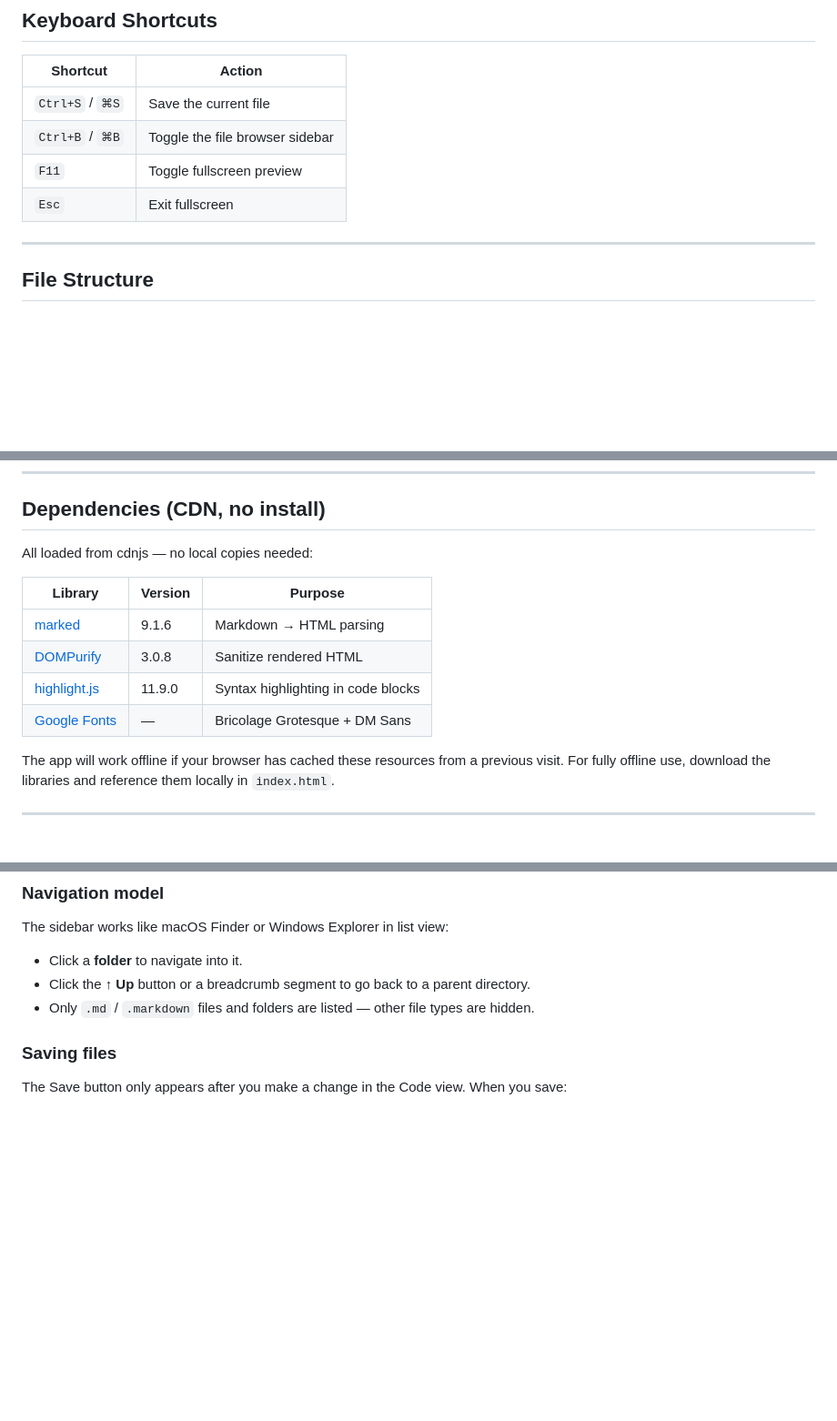
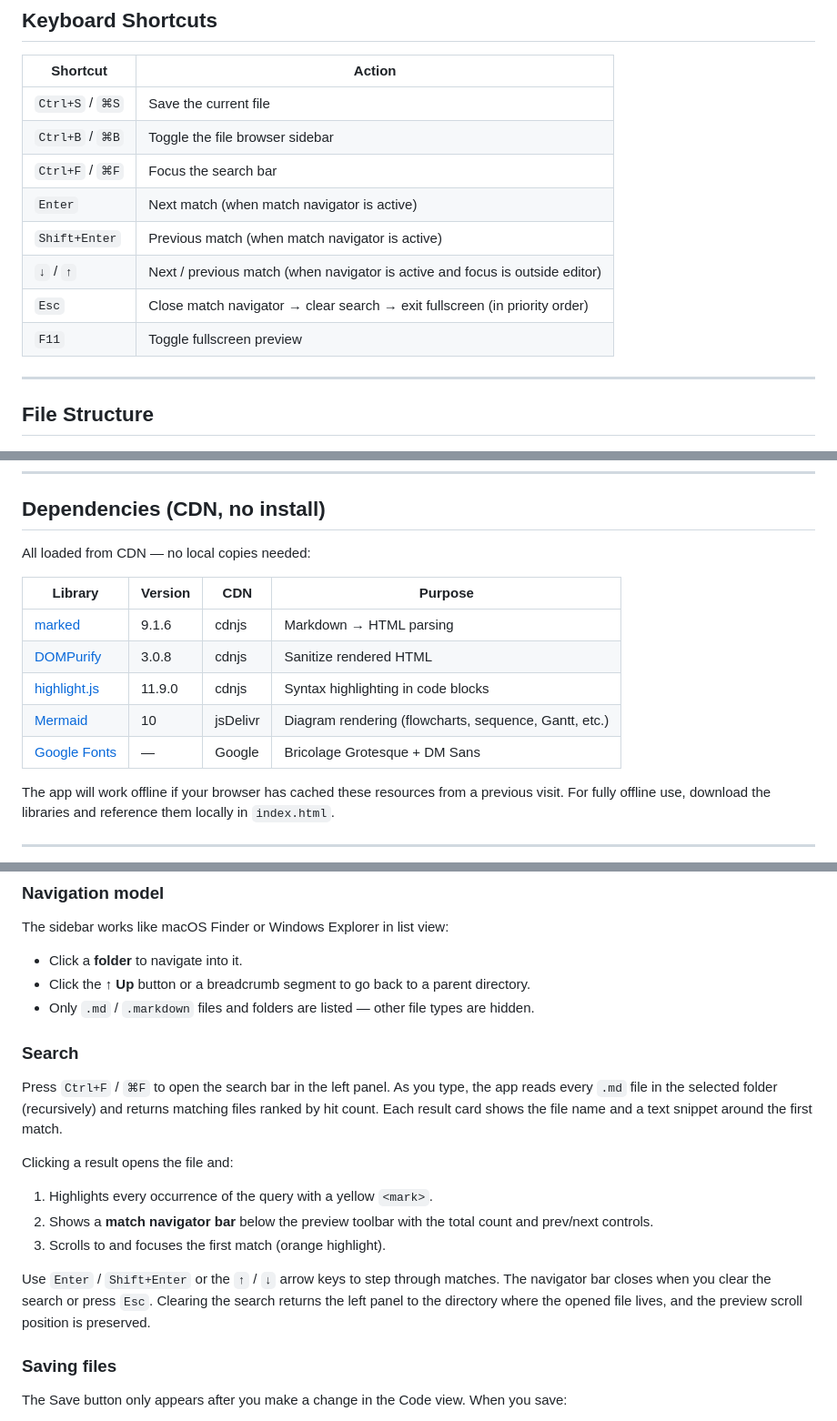
Before and after one commit to arnantoakbar/md-viewer, a Markdown page: README.md, 3 parts joined by grey strips. Shown at 91% size. GitHub-like rendering; blank space fills up the shorter version.

Commit message:
docs: update README with search, Mermaid, and match navigator features
- Add full-text search and in-file match navigator to Features list
- Add Mermaid diagram rendering to Features list
- Extend Keyboard Shortcuts table with Ctrl+F, Enter/Shift+Enter,
  arrow keys, and updated Esc priority order
- Add Mermaid@10 (jsDelivr) to the Dependencies table
- Add a Search section under How It Works explaining the search flow,
  match highlighting, navigator bar, and clear-search behaviour

Co-Authored-By: Claude Sonnet 4.6 <noreply@anthropic.com>

```diff
--- a/README.md
+++ b/README.md
@@ -77,8 +80,12 @@ Then open `http://localhost:8080` in your browser.
 |----------|--------|
 | `Ctrl+S` / `⌘S` | Save the current file |
 | `Ctrl+B` / `⌘B` | Toggle the file browser sidebar |
+| `Ctrl+F` / `⌘F` | Focus the search bar |
+| `Enter` | Next match (when match navigator is active) |
+| `Shift+Enter` | Previous match (when match navigator is active) |
+| `↓` / `↑` | Next / previous match (when navigator is active and focus is outside editor) |
+| `Esc` | Close match navigator → clear search → exit fullscreen (in priority order) |
 | `F11` | Toggle fullscreen preview |
-| `Esc` | Exit fullscreen |
 
 ---
 
@@ -99,14 +106,15 @@ No build step, no `package.json`, no bundler. Everything runs directly in the br
 
 ## Dependencies (CDN, no install)
 
-All loaded from cdnjs — no local copies needed:
+All loaded from CDN — no local copies needed:
 
-| Library | Version | Purpose |
-|---------|---------|---------|
-| [marked](https://marked.js.org) | 9.1.6 | Markdown → HTML parsing |
-| [DOMPurify](https://github.com/cure53/DOMPurify) | 3.0.8 | Sanitize rendered HTML |
-| [highlight.js](https://highlightjs.org) | 11.9.0 | Syntax highlighting in code blocks |
-| [Google Fonts](https://fonts.google.com) | — | Bricolage Grotesque + DM Sans |
+| Library | Version | CDN | Purpose |
+|---------|---------|-----|---------|
+| [marked](https://marked.js.org) | 9.1.6 | cdnjs | Markdown → HTML parsing |
+| [DOMPurify](https://github.com/cure53/DOMPurify) | 3.0.8 | cdnjs | Sanitize rendered HTML |
+| [highlight.js](https://highlightjs.org) | 11.9.0 | cdnjs | Syntax highlighting in code blocks |
+| [Mermaid](https://mermaid.js.org) | 10 | jsDelivr | Diagram rendering (flowcharts, sequence, Gantt, etc.) |
+| [Google Fonts](https://fonts.google.com) | — | Google | Bricolage Grotesque + DM Sans |
 
 The app will work offline if your browser has cached these resources from a previous visit. For fully offline use, download the libraries and reference them locally in `index.html`.
 
@@ -127,6 +135,18 @@ The sidebar works like macOS Finder or Windows Explorer in list view:
 - Click a **folder** to navigate into it.
 - Click the **↑ Up** button or a breadcrumb segment to go back to a parent directory.
 - Only `.md` / `.markdown` files and folders are listed — other file types are hidden.
+
+### Search
+
+Press `Ctrl+F` / `⌘F` to open the search bar in the left panel. As you type, the app reads every `.md` file in the selected folder (recursively) and returns matching files ranked by hit count. Each result card shows the file name and a text snippet around the first match.
+
+Clicking a result opens the file and:
+
+1. Highlights every occurrence of the query with a yellow `<mark>`.
+2. Shows a **match navigator bar** below the preview toolbar with the total count and prev/next controls.
+3. Scrolls to and focuses the first match (orange highlight).
+
+Use `Enter` / `Shift+Enter` or the `↑` / `↓` arrow keys to step through matches. The navigator bar closes when you clear the search or press `Esc`. Clearing the search returns the left panel to the directory where the opened file lives, and the preview scroll position is preserved.
 
 ### Saving files
 
```
Also changed, not shown: other parts of README.md (+3 -0 lines).
